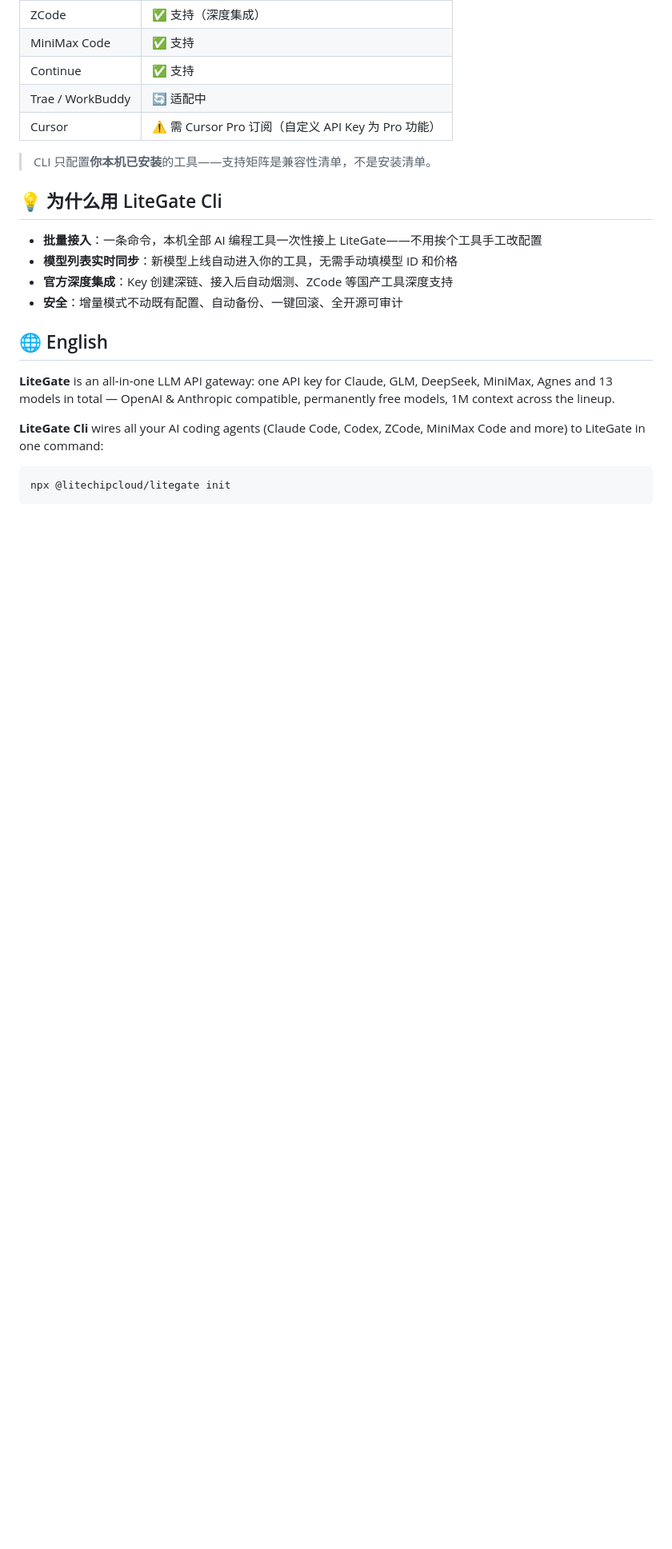
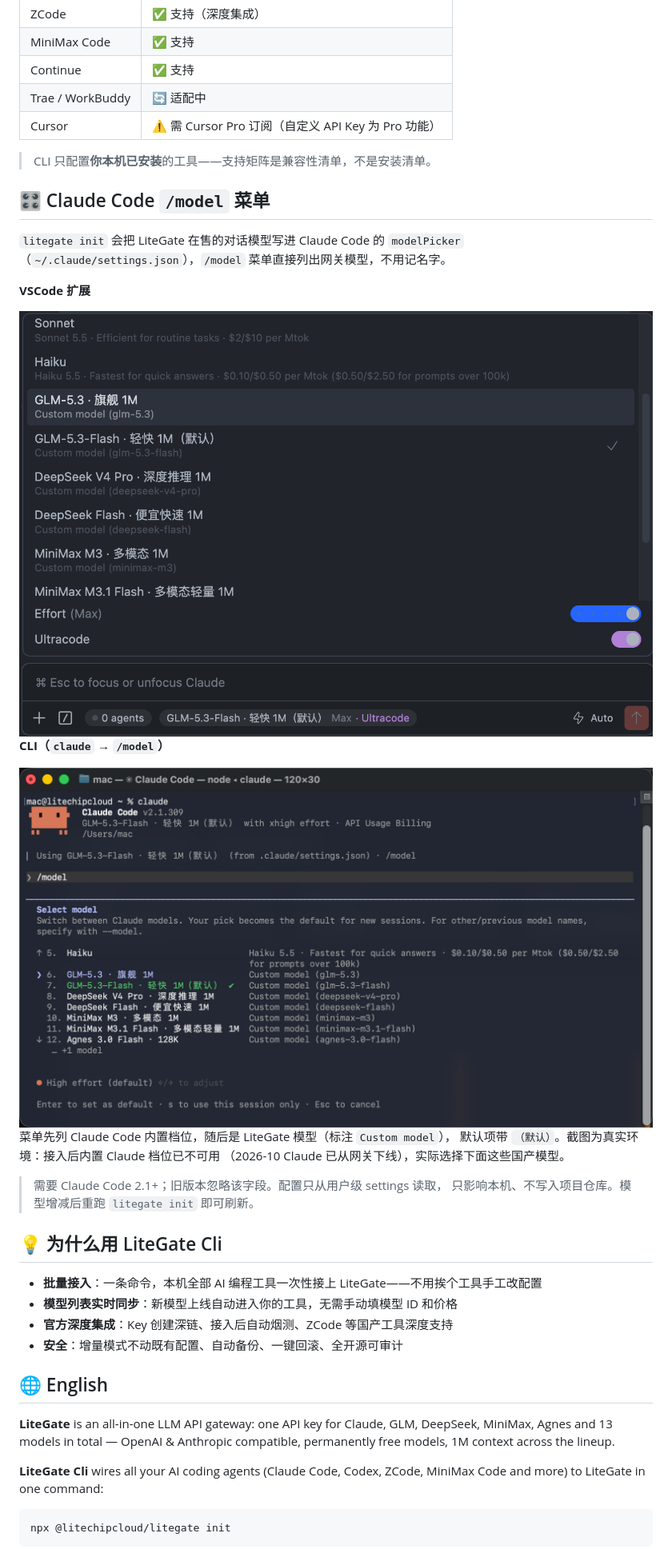
Before and after one commit to LiteChipCloud/litegate, a Markdown page: README.md, the part around one of its changes. Shown at 80% size. GitHub-like rendering; pictures changed too: assets/claude-code-model-picker-cli.png (added), assets/claude-code-model-picker-vscode.png (added); blank space fills up the shorter version.

Commit message:
docs(readme): 补充 Claude Code /model 菜单实拍截图（VSCode + CLI）
- 新增 assets/claude-code-model-picker-vscode.png（VSCode 扩展 /model 菜单）
- 新增 assets/claude-code-model-picker-cli.png（CLI `claude` → /model 菜单）
- README 新增「🎛 Claude Code /model 菜单」章节，位置修正到「支持的 AI 编程工具」之后
  （旧版本误放在 License 之后）
- 截图说明补充：菜单先列内置档位、随后是 LiteGate 模型（Custom model），
  并注明内置 Claude 档位在 2026-10 下线后已不可用
- 英文段补一句 modelPicker 说明

```diff
--- a/README.md
+++ b/README.md
@@ -118,6 +118,26 @@ wire_api = "chat"
 
 > CLI 只配置**你本机已安装**的工具——支持矩阵是兼容性清单，不是安装清单。
 
+## 🎛 Claude Code `/model` 菜单
+
+`litegate init` 会把 LiteGate 在售的对话模型写进 Claude Code 的 `modelPicker`
+（`~/.claude/settings.json`），`/model` 菜单直接列出网关模型，不用记名字。
+
+**VSCode 扩展**
+
+<img src="assets/claude-code-model-picker-vscode.png" alt="VSCode 的 /model 菜单：GLM-5.3 / GLM-5.3-Flash / DeepSeek V4 Pro / DeepSeek Flash / MiniMax M3 等" width="820">
+
+**CLI（`claude` → `/model`）**
+
+<img src="assets/claude-code-model-picker-cli.png" alt="Claude Code CLI 的 /model 菜单，Custom model 段落列出 LiteGate 在售模型" width="820">
+
+菜单先列 Claude Code 内置档位，随后是 LiteGate 模型（标注 `Custom model`），
+默认项带 `（默认）`。截图为真实环境：接入后内置 Claude 档位已不可用
+（2026-10 Claude 已从网关下线），实际选择下面这些国产模型。
+
+> 需要 Claude Code 2.1+；旧版本忽略该字段。配置只从用户级 settings 读取，
+> 只影响本机、不写入项目仓库。模型增减后重跑 `litegate init` 即可刷新。
+
 ## 💡 为什么用 LiteGate Cli
 
 - **批量接入**：一条命令，本机全部 AI 编程工具一次性接上 LiteGate——不用挨个工具手工改配置
```
Also changed, not shown: other parts of README.md (+3 -8 lines).
